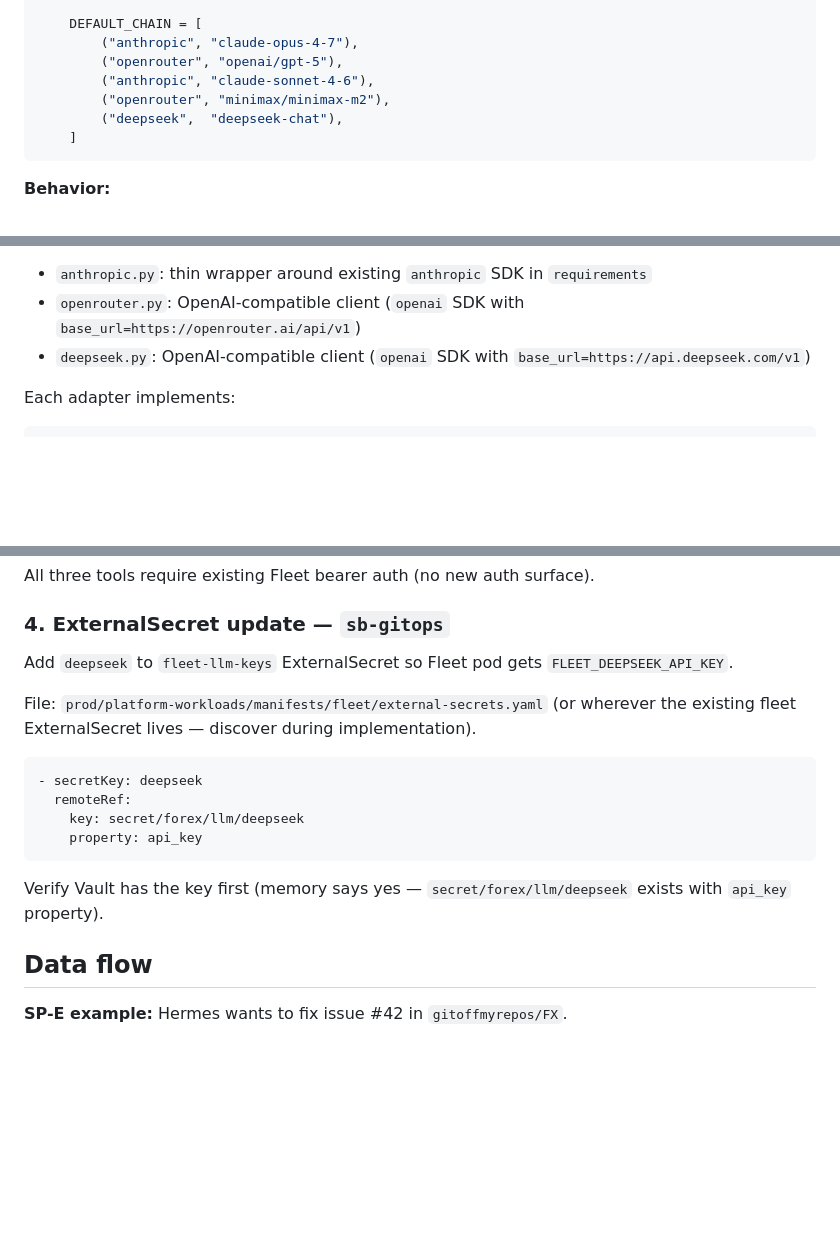
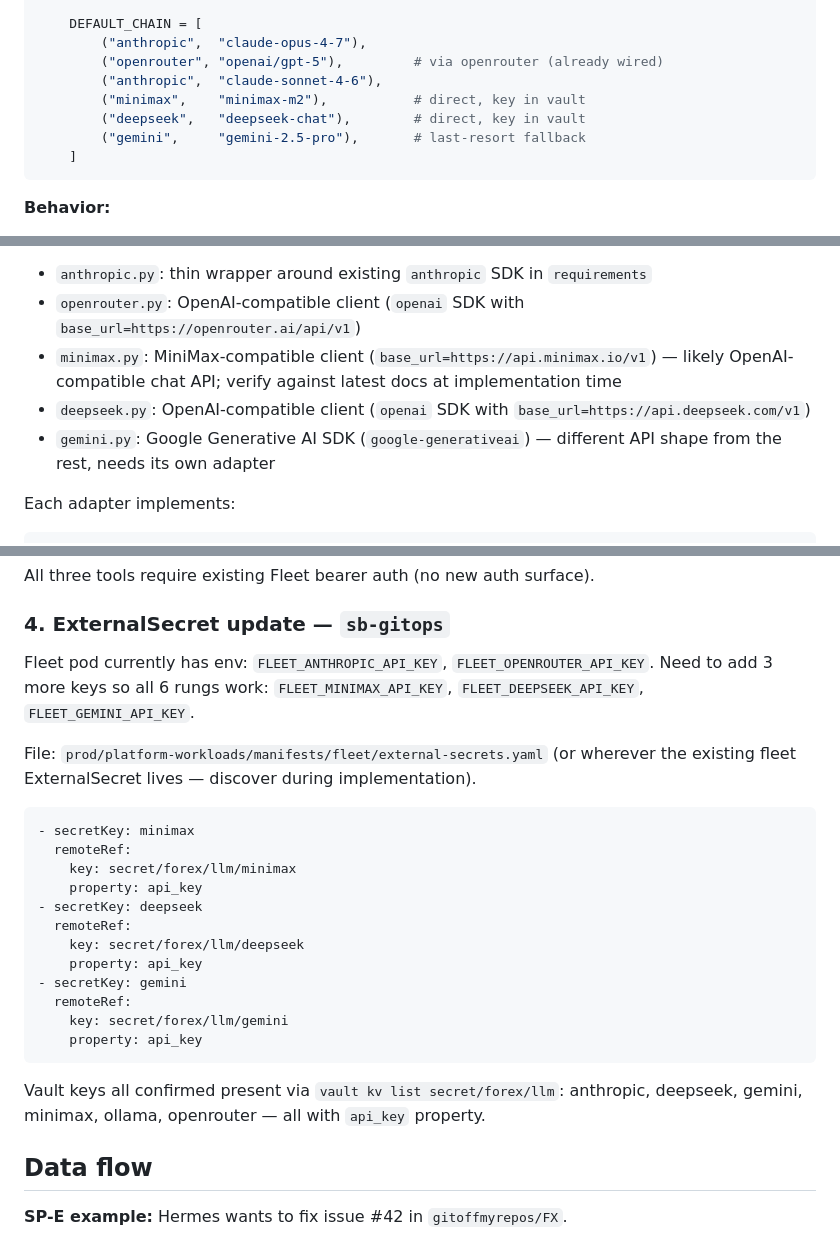
Before and after one commit to gitoffmyrepos/fleet, a Markdown page: docs/2026-05-24-sp-f-fleet-mcp-boost-design.md, 3 parts joined by grey strips. GitHub-like rendering; blank space fills up the shorter version.

Commit message:
docs(spec): SP-F revision — 6-rung chain with native minimax + gemini
Operator correction: minimax + gemini keys ARE in Vault at
secret/forex/llm/{minimax,gemini}. Original spec assumed only 4 keys
based on grep of ExternalSecrets (which only consume 4); Vault itself
has 6.

Revised chain:
  1. claude-opus-4-7         (anthropic direct, key wired)
  2. openai/gpt-5            (via openrouter, key wired)
  3. claude-sonnet-4-6       (anthropic direct, key wired)
  4. minimax-m2              (minimax direct, NEW key to wire)
  5. deepseek-chat           (deepseek direct, NEW key to wire)
  6. gemini-2.5-pro          (gemini direct, NEW key to wire — last resort)

Changes:
- Added minimax + gemini adapters (2 new files)
- ExternalSecret update now adds 3 keys (was 1)
- gemini.py needs its own ~60 LOC since Google Generative AI SDK has
  different API shape from OpenAI-compatible providers

````diff
--- a/docs/2026-05-24-sp-f-fleet-mcp-boost-design.md
+++ b/docs/2026-05-24-sp-f-fleet-mcp-boost-design.md
@@ -75,11 +75,12 @@ class LLMChain:
     """
 
     DEFAULT_CHAIN = [
-        ("anthropic", "claude-opus-4-7"),
-        ("openrouter", "openai/gpt-5"),
-        ("anthropic", "claude-sonnet-4-6"),
-        ("openrouter", "minimax/minimax-m2"),
-        ("deepseek",  "deepseek-chat"),
+        ("anthropic",  "claude-opus-4-7"),
+        ("openrouter", "openai/gpt-5"),         # via openrouter (already wired)
+        ("anthropic",  "claude-sonnet-4-6"),
+        ("minimax",    "minimax-m2"),           # direct, key in vault
+        ("deepseek",   "deepseek-chat"),        # direct, key in vault
+        ("gemini",     "gemini-2.5-pro"),       # last-resort fallback
     ]
 ```
 
@@ -95,7 +96,9 @@ class LLMChain:
 **Provider adapters** (`src/fleet/llm/providers/`):
 - `anthropic.py`: thin wrapper around existing `anthropic` SDK in `requirements`
 - `openrouter.py`: OpenAI-compatible client (`openai` SDK with `base_url=https://openrouter.ai/api/v1`)
+- `minimax.py`: MiniMax-compatible client (`base_url=https://api.minimax.io/v1`) — likely OpenAI-compatible chat API; verify against latest docs at implementation time
 - `deepseek.py`: OpenAI-compatible client (`openai` SDK with `base_url=https://api.deepseek.com/v1`)
+- `gemini.py`: Google Generative AI SDK (`google-generativeai`) — different API shape from the rest, needs its own adapter
 
 Each adapter implements:
 ```python
@@ -167,18 +170,30 @@ All three tools require existing Fleet bearer auth (no new auth surface).
 
 ### 4. ExternalSecret update — `sb-gitops`
 
-Add `deepseek` to `fleet-llm-keys` ExternalSecret so Fleet pod gets `FLEET_DEEPSEEK_API_KEY`.
+Fleet pod currently has env: `FLEET_ANTHROPIC_API_KEY`, `FLEET_OPENROUTER_API_KEY`.
+Need to add 3 more keys so all 6 rungs work: `FLEET_MINIMAX_API_KEY`,
+`FLEET_DEEPSEEK_API_KEY`, `FLEET_GEMINI_API_KEY`.
 
-File: `prod/platform-workloads/manifests/fleet/external-secrets.yaml` (or wherever the existing fleet ExternalSecret lives — discover during implementation).
+File: `prod/platform-workloads/manifests/fleet/external-secrets.yaml` (or wherever
+the existing fleet ExternalSecret lives — discover during implementation).
 
 ```yaml
+- secretKey: minimax
+  remoteRef:
+    key: secret/forex/llm/minimax
+    property: api_key
 - secretKey: deepseek
   remoteRef:
     key: secret/forex/llm/deepseek
     property: api_key
+- secretKey: gemini
+  remoteRef:
+    key: secret/forex/llm/gemini
+    property: api_key
 ```
 
-Verify Vault has the key first (memory says yes — `secret/forex/llm/deepseek` exists with `api_key` property).
+Vault keys all confirmed present via `vault kv list secret/forex/llm`:
+anthropic, deepseek, gemini, minimax, ollama, openrouter — all with `api_key` property.
 
 ## Data flow
 
````
Also changed, not shown: other parts of docs/2026-05-24-sp-f-fleet-mcp-boost-design.md (+3 -1 lines).
